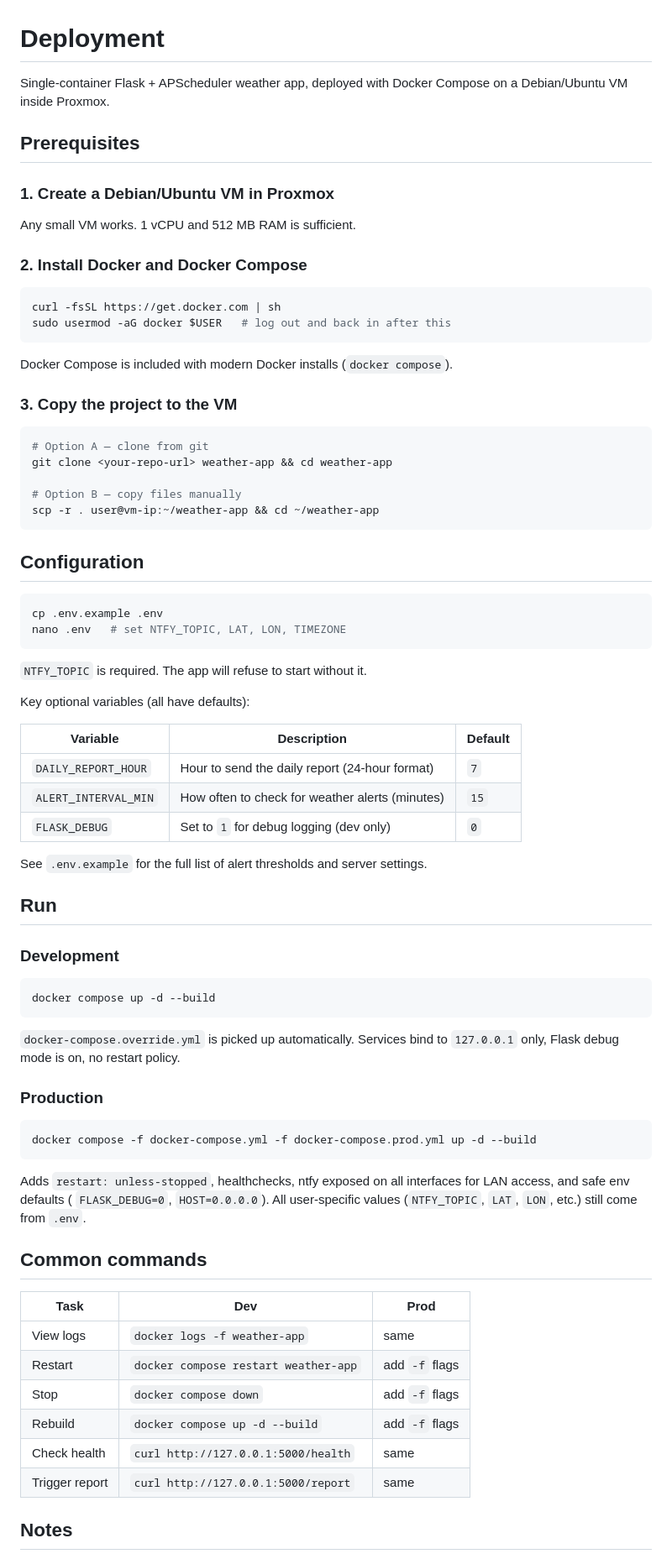
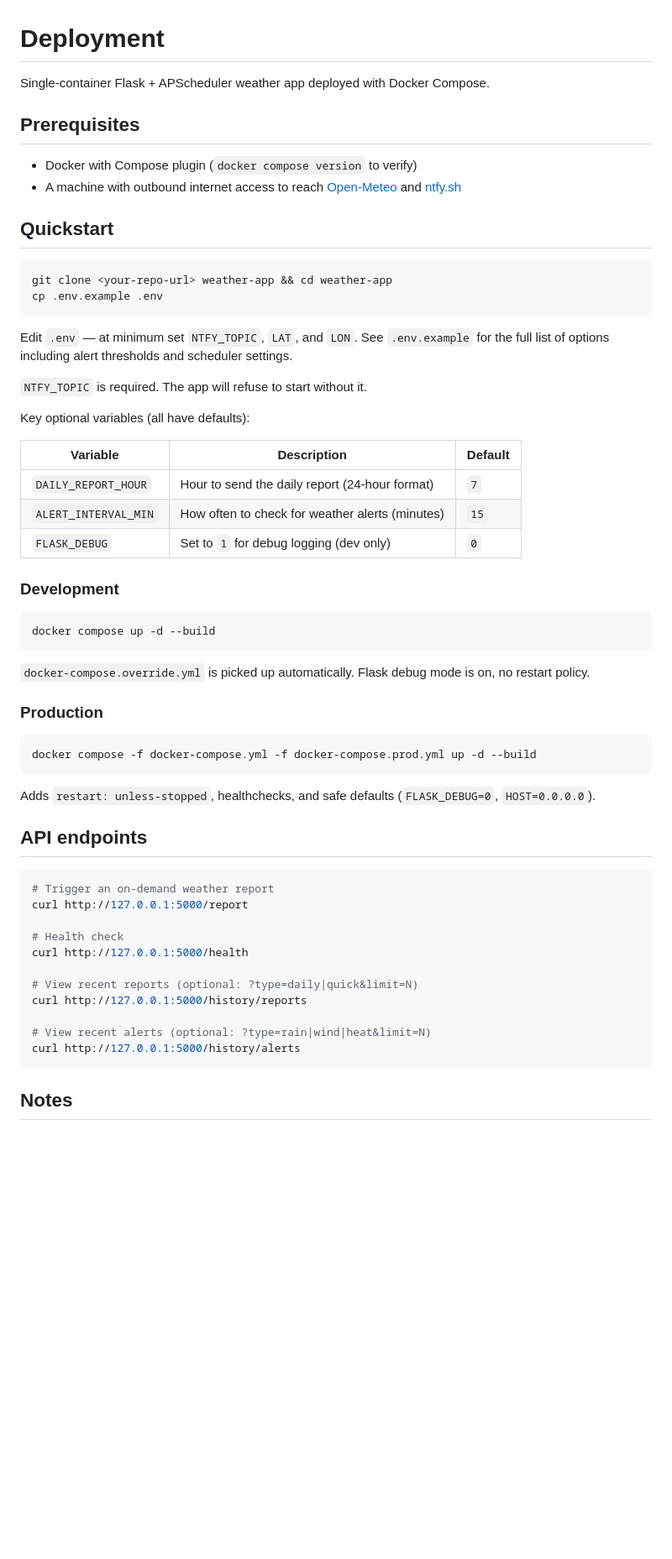
Before and after one commit to chingdrop/weather-app, a Markdown page: DEPLOYMENT.md, the part around one of its changes. Shown at 84% size. Rendered like a GitHub page; blank space fills up the shorter version.

````diff
--- a/DEPLOYMENT.md
+++ b/DEPLOYMENT.md
@@ -1,52 +1,30 @@
 # Deployment
 
-Single-container Flask + APScheduler weather app, deployed with Docker Compose on a Debian/Ubuntu VM inside Proxmox.
+Single-container Flask + APScheduler weather app deployed with Docker Compose.
 
 ## Prerequisites
 
-### 1. Create a Debian/Ubuntu VM in Proxmox
+- Docker with Compose plugin (`docker compose version` to verify)
+- A machine with outbound internet access to reach [Open-Meteo](https://open-meteo.com) and [ntfy.sh](https://ntfy.sh)
 
-Any small VM works. 1 vCPU and 512 MB RAM is sufficient.
-
-### 2. Install Docker and Docker Compose
+## Quickstart
 
 ```bash
-curl -fsSL https://get.docker.com | sh
-sudo usermod -aG docker $USER   # log out and back in after this
+git clone <your-repo-url> weather-app && cd weather-app
+cp .env.example .env
 ```
 
-Docker Compose is included with modern Docker installs (`docker compose`).
-
-### 3. Copy the project to the VM
-
-```bash
-# Option A — clone from git
-git clone <your-repo-url> weather-app && cd weather-app
-
-# Option B — copy files manually
-scp -r . user@vm-ip:~/weather-app && cd ~/weather-app
-```
-
-## Configuration
-
-```bash
-cp .env.example .env
-nano .env   # set NTFY_TOPIC, LAT, LON, TIMEZONE
-```
+Edit `.env` — at minimum set `NTFY_TOPIC`, `LAT`, and `LON`. See `.env.example` for the full list of options including alert thresholds and scheduler settings.
 
 `NTFY_TOPIC` is required. The app will refuse to start without it.
 
 Key optional variables (all have defaults):
 
-| Variable             | Description                                    | Default |
-|----------------------|------------------------------------------------|---------|
-| `DAILY_REPORT_HOUR`  | Hour to send the daily report (24-hour format) | `7`     |
-| `ALERT_INTERVAL_MIN` | How often to check for weather alerts (minutes)| `15`    |
-| `FLASK_DEBUG`        | Set to `1` for debug logging (dev only)        | `0`     |
-
-See `.env.example` for the full list of alert thresholds and server settings.
-
-## Run
+| Variable             | Description                                     | Default |
+|----------------------|-------------------------------------------------|---------|
+| `DAILY_REPORT_HOUR`  | Hour to send the daily report (24-hour format)  | `7`     |
+| `ALERT_INTERVAL_MIN` | How often to check for weather alerts (minutes) | `15`    |
+| `FLASK_DEBUG`        | Set to `1` for debug logging (dev only)         | `0`     |
 
 ### Development
 
@@ -54,8 +32,7 @@ See `.env.example` for the full list of alert thresholds and server settings.
 docker compose up -d --build
 ```
 
-`docker-compose.override.yml` is picked up automatically. Services bind to `127.0.0.1` only, Flask debug mode is on, no
-restart policy.
+`docker-compose.override.yml` is picked up automatically. Flask debug mode is on, no restart policy.
 
 ### Production
 
@@ -63,19 +40,23 @@ restart policy.
 docker compose -f docker-compose.yml -f docker-compose.prod.yml up -d --build
 ```
 
-Adds `restart: unless-stopped`, healthchecks, ntfy exposed on all interfaces for LAN access, and safe env defaults (
-`FLASK_DEBUG=0`, `HOST=0.0.0.0`). All user-specific values (`NTFY_TOPIC`, `LAT`, `LON`, etc.) still come from `.env`.
+Adds `restart: unless-stopped`, healthchecks, and safe defaults (`FLASK_DEBUG=0`, `HOST=0.0.0.0`).
 
-## Common commands
+## API endpoints
 
-| Task           | Dev                                  | Prod           |
-|----------------|--------------------------------------|----------------|
-| View logs      | `docker logs -f weather-app`         | same           |
-| Restart        | `docker compose restart weather-app` | add `-f` flags |
-| Stop           | `docker compose down`                | add `-f` flags |
-| Rebuild        | `docker compose up -d --build`       | add `-f` flags |
-| Check health   | `curl http://127.0.0.1:5000/health`  | same           |
-| Trigger report | `curl http://127.0.0.1:5000/report`  | same           |
+```bash
+# Trigger an on-demand weather report
+curl http://127.0.0.1:5000/report
+
+# Health check
+curl http://127.0.0.1:5000/health
+
+# View recent reports (optional: ?type=daily|quick&limit=N)
+curl http://127.0.0.1:5000/history/reports
+
+# View recent alerts (optional: ?type=rain|wind|heat&limit=N)
+curl http://127.0.0.1:5000/history/alerts
+```
 
 ## Notes
 
````
Also changed, not shown: other parts of DEPLOYMENT.md (+25 -57 lines).
